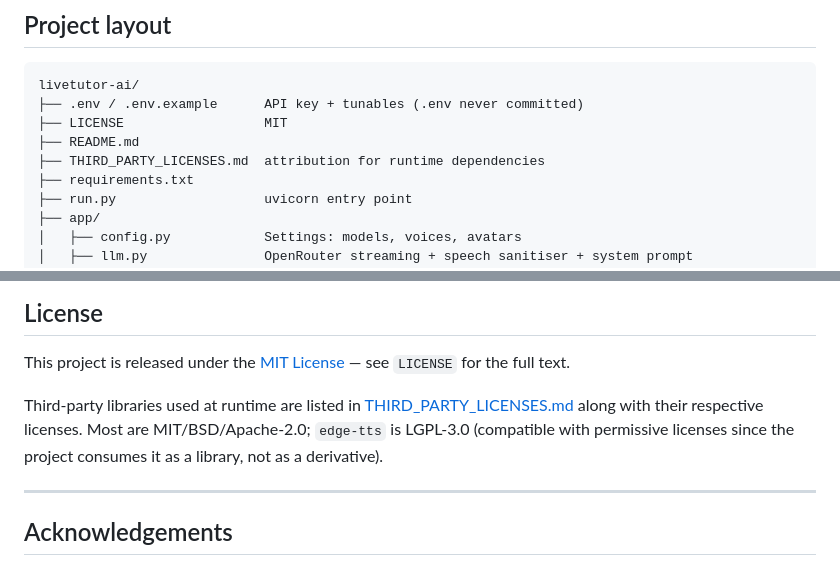
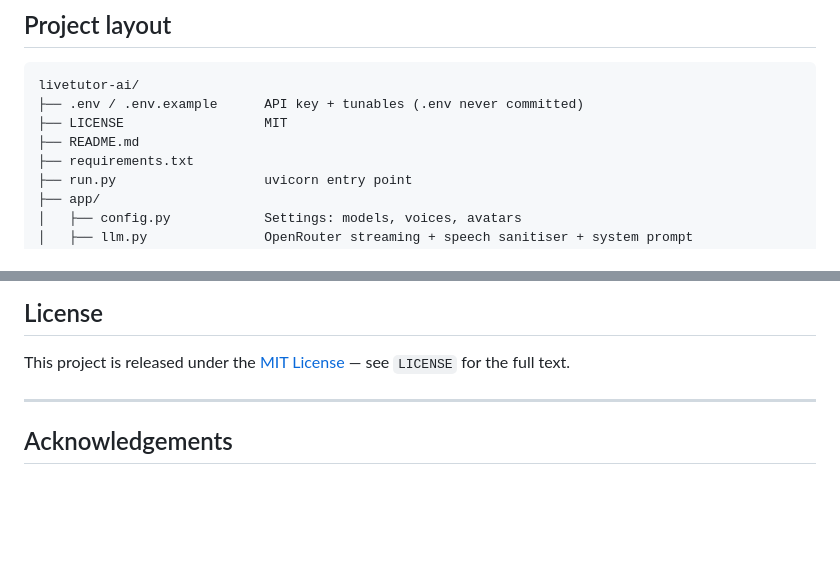
Before and after one commit to ItsPranavz/livetutor-ai, a Markdown page: README.md, 2 parts joined by grey strips. Drawn GitHub-style; blank space fills up the shorter version.

Commit message:
Remove THIRD_PARTY_LICENSES.md
Co-Authored-By: Claude Opus 4.7 (1M context) <noreply@anthropic.com>

```diff
--- a/README.md
+++ b/README.md
@@ -142,7 +142,6 @@ livetutor-ai/
 ├── .env / .env.example      API key + tunables (.env never committed)
 ├── LICENSE                  MIT
 ├── README.md
-├── THIRD_PARTY_LICENSES.md  attribution for runtime dependencies
 ├── requirements.txt
 ├── run.py                   uvicorn entry point
 ├── app/
@@ -179,8 +178,6 @@ livetutor-ai/
 
 This project is released under the [MIT License](LICENSE) — see `LICENSE` for the full text.
 
-Third-party libraries used at runtime are listed in [THIRD_PARTY_LICENSES.md](THIRD_PARTY_LICENSES.md) along with their respective licenses. Most are MIT/BSD/Apache-2.0; `edge-tts` is LGPL-3.0 (compatible with permissive licenses since the project consumes it as a library, not as a derivative).
-
 ---
 
 ## Acknowledgements
```
Also changed, not shown: THIRD_PARTY_LICENSES.md (deleted, +0 -58 lines).
